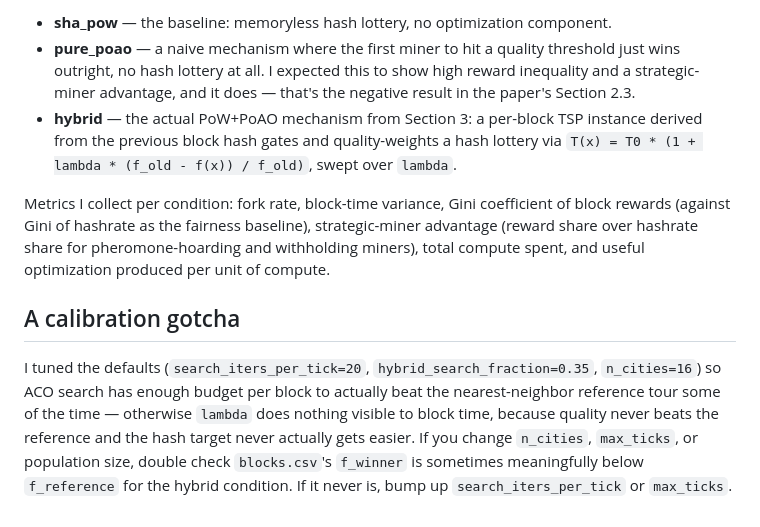
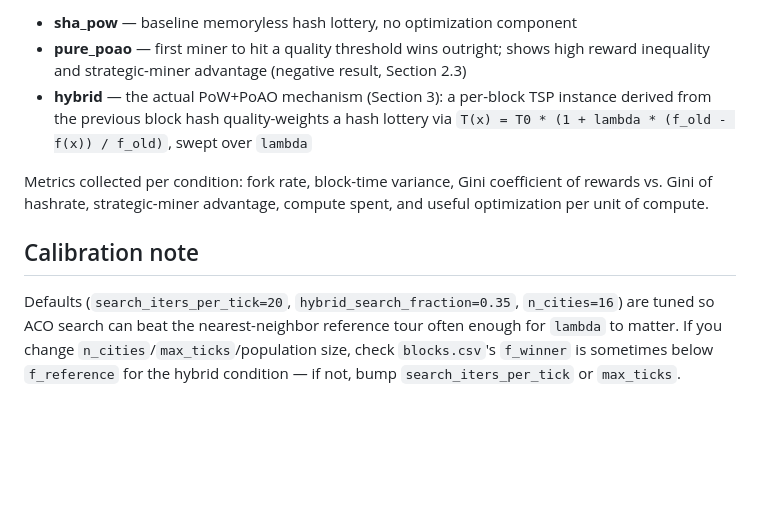
Before and after one commit to LAKSHYAJAIN16/AntPoW, a Markdown page: README.md, the part around one of its changes. Rendered like a GitHub page; blank space fills up the shorter version.

```diff
--- a/README.md
+++ b/README.md
@@ -95,30 +39,10 @@ and metrics are directly comparable (full experimental design's in
 
-- **sha_pow** — the baseline: memoryless hash lottery, no optimization
-  component.
-- **pure_poao** — a naive mechanism where the first miner to hit a quality
-  threshold just wins outright, no hash lottery at all. I expected this to
-  show high reward inequality and a strategic-miner advantage, and it
-  does — that's the negative result in the paper's Section 2.3.
-- **hybrid** — the actual PoW+PoAO mechanism from Section 3: a per-block
-  TSP instance derived from the previous block hash gates and
-  quality-weights a hash lottery via
-  `T(x) = T0 * (1 + lambda * (f_old - f(x)) / f_old)`, swept over
-  `lambda`.
+- **sha_pow** — baseline memoryless hash lottery, no optimization component
+- **pure_poao** — first miner to hit a quality threshold wins outright; shows high reward inequality and strategic-miner advantage (negative result, Section 2.3)
+- **hybrid** — the actual PoW+PoAO mechanism (Section 3): a per-block TSP instance derived from the previous block hash quality-weights a hash lottery via `T(x) = T0 * (1 + lambda * (f_old - f(x)) / f_old)`, swept over `lambda`
 
-Metrics I collect per condition: fork rate, block-time variance, Gini
-coefficient of block rewards (against Gini of hashrate as the fairness
-baseline), strategic-miner advantage (reward share over hashrate share for
-pheromone-hoarding and withholding miners), total compute spent, and
-useful optimization produced per unit of compute.
+Metrics collected per condition: fork rate, block-time variance, Gini coefficient of rewards vs. Gini of hashrate, strategic-miner advantage, compute spent, and useful optimization per unit of compute.
 
-## A calibration gotcha
+## Calibration note
 
-I tuned the defaults (`search_iters_per_tick=20`,
-`hybrid_search_fraction=0.35`, `n_cities=16`) so ACO search has enough
-budget per block to actually beat the nearest-neighbor reference tour some
-of the time — otherwise `lambda` does nothing visible to block time,
-because quality never beats the reference and the hash target never
-actually gets easier. If you change `n_cities`, `max_ticks`, or population
-size, double check `blocks.csv`'s `f_winner` is sometimes meaningfully
-below `f_reference` for the hybrid condition. If it never is, bump up
-`search_iters_per_tick` or `max_ticks`.
+Defaults (`search_iters_per_tick=20`, `hybrid_search_fraction=0.35`, `n_cities=16`) are tuned so ACO search can beat the nearest-neighbor reference tour often enough for `lambda` to matter. If you change `n_cities`/`max_ticks`/population size, check `blocks.csv`'s `f_winner` is sometimes below `f_reference` for the hybrid condition — if not, bump `search_iters_per_tick` or `max_ticks`.
```
Also changed, not shown: other parts of README.md (+18 -74 lines).
